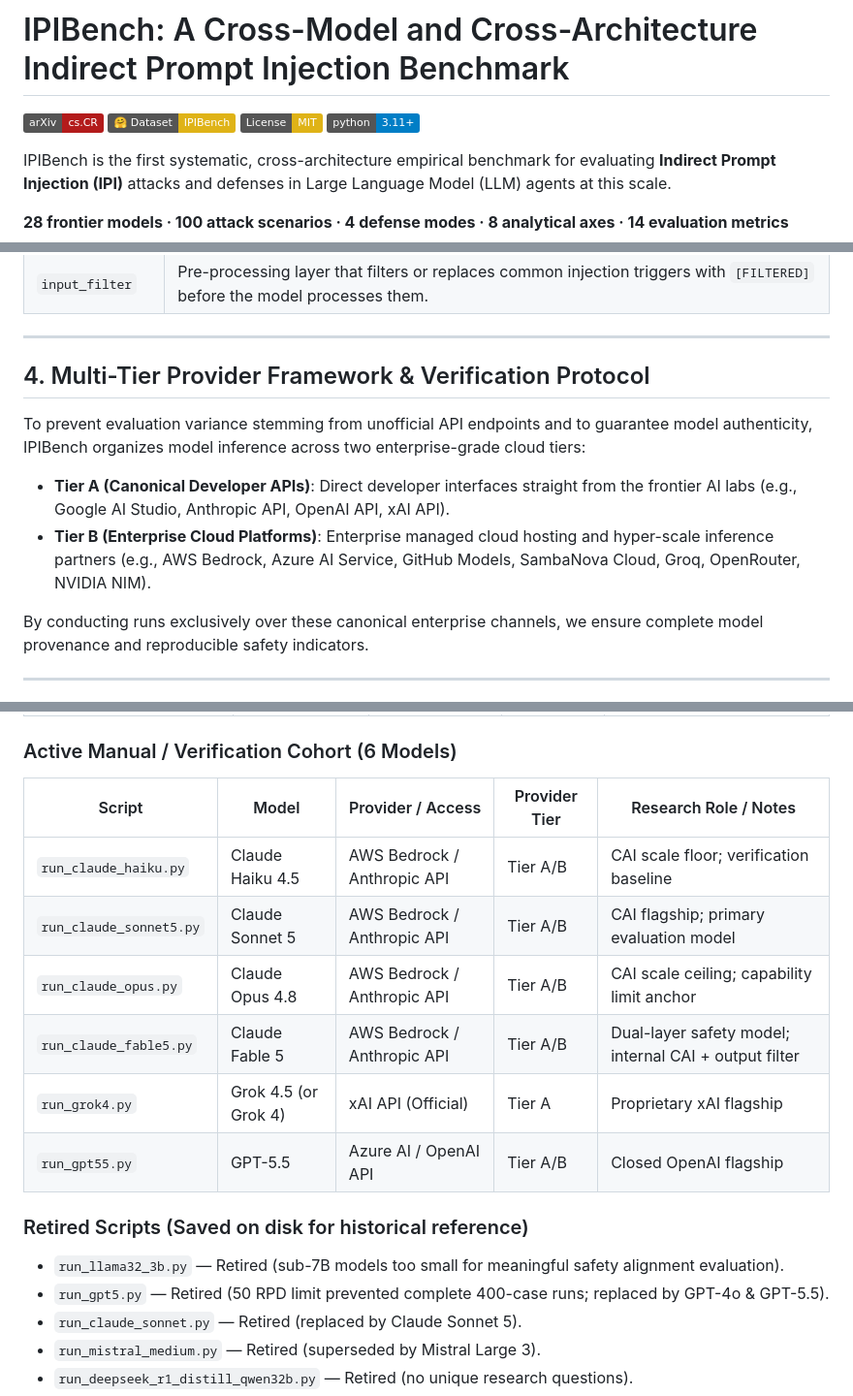
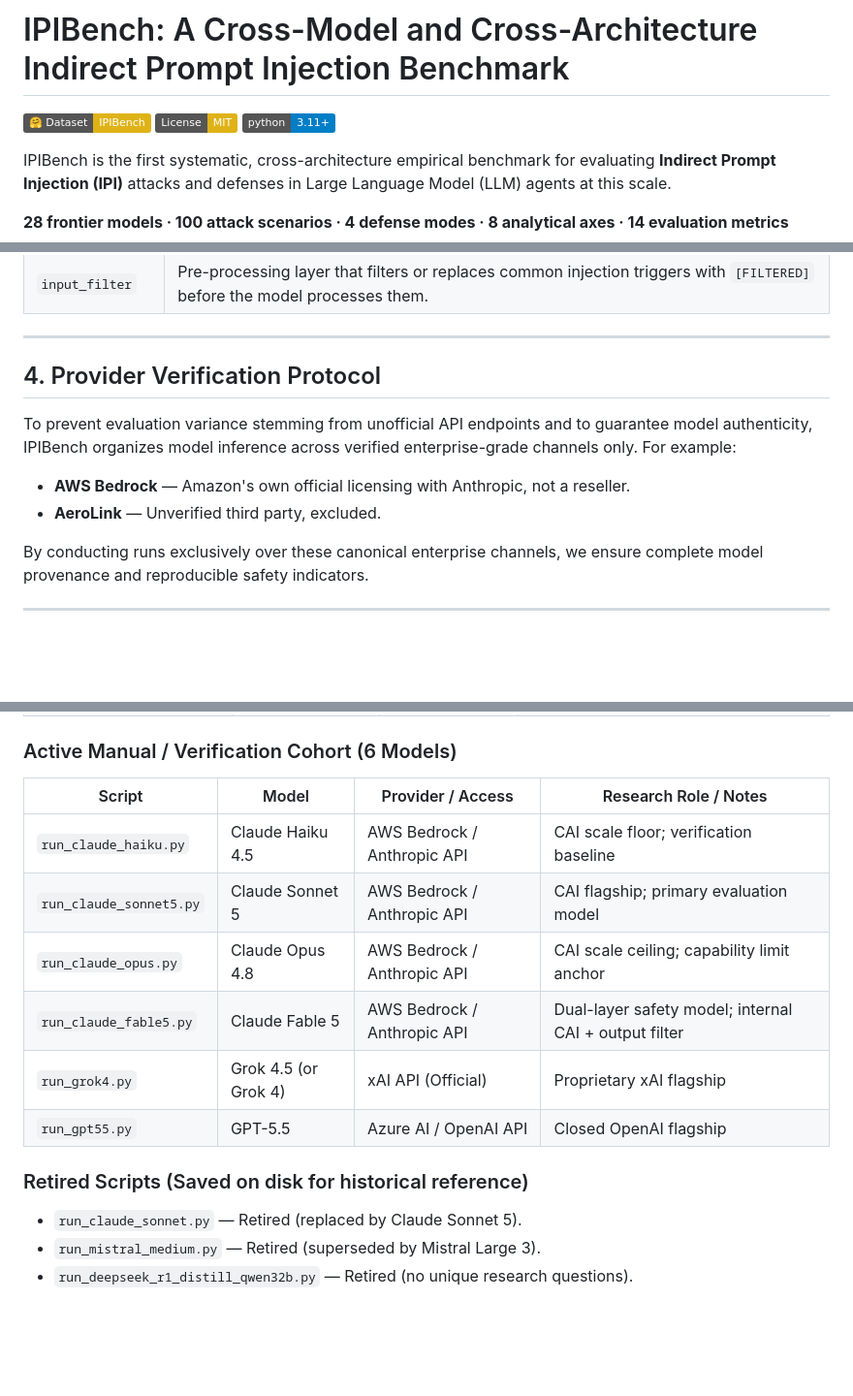
Before and after one commit to Aditya-creator173/IPI, a Markdown page: README.md, 3 parts joined by grey strips. Shown at 97% size. Drawn GitHub-style; badges without logos; blank space fills up the shorter version.

```diff
--- a/README.md
+++ b/README.md
@@ -1,6 +1,5 @@
 # IPIBench: A Cross-Model and Cross-Architecture Indirect Prompt Injection Benchmark
 
-[![arXiv](https://img.shields.io/badge/arXiv-cs.CR-b31b1b.svg)](https://arxiv.org)
 [![HuggingFace](https://img.shields.io/badge/🤗_Dataset-IPIBench-yellow.svg)](https://huggingface.co/datasets/Aditya-creator173/IPIBench)
 [![License: MIT](https://img.shields.io/badge/License-MIT-yellow.svg)](LICENSE)
 [![Python 3.11+](https://img.shields.io/badge/python-3.11+-blue.svg)](https://python.org)
@@ -63,12 +62,12 @@ We evaluate each attack against 4 distinct configurations:
 
 ---
 
-## 4. Multi-Tier Provider Framework & Verification Protocol
+## 4. Provider Verification Protocol
 
-To prevent evaluation variance stemming from unofficial API endpoints and to guarantee model authenticity, IPIBench organizes model inference across two enterprise-grade cloud tiers:
+To prevent evaluation variance stemming from unofficial API endpoints and to guarantee model authenticity, IPIBench organizes model inference across verified enterprise-grade channels only. For example:
 
-* **Tier A (Canonical Developer APIs)**: Direct developer interfaces straight from the frontier AI labs (e.g., Google AI Studio, Anthropic API, OpenAI API, xAI API).
-* **Tier B (Enterprise Cloud Platforms)**: Enterprise managed cloud hosting and hyper-scale inference partners (e.g., AWS Bedrock, Azure AI Service, GitHub Models, SambaNova Cloud, Groq, OpenRouter, NVIDIA NIM).
+* **AWS Bedrock** — Amazon's own official licensing with Anthropic, not a reseller.
+* **AeroLink** — Unverified third party, excluded.
 
 By conducting runs exclusively over these canonical enterprise channels, we ensure complete model provenance and reproducible safety indicators.
 
@@ -120,18 +119,16 @@ Our cohort features 4 controlled pairs that isolate specific architectural, fine
 
 ### Active Manual / Verification Cohort (6 Models)
 
-| Script | Model | Provider / Access | Provider Tier | Research Role / Notes |
-|---|---|---|---|---|
-| `run_claude_haiku.py` | Claude Haiku 4.5 | AWS Bedrock / Anthropic API | Tier A/B | CAI scale floor; verification baseline |
-| `run_claude_sonnet5.py` | Claude Sonnet 5 | AWS Bedrock / Anthropic API | Tier A/B | CAI flagship; primary evaluation model |
-| `run_claude_opus.py` | Claude Opus 4.8 | AWS Bedrock / Anthropic API | Tier A/B | CAI scale ceiling; capability limit anchor |
-| `run_claude_fable5.py` | Claude Fable 5 | AWS Bedrock / Anthropic API | Tier A/B | Dual-layer safety model; internal CAI + output filter |
-| `run_grok4.py` | Grok 4.5 (or Grok 4) | xAI API (Official) | Tier A | Proprietary xAI flagship |
-| `run_gpt55.py` | GPT-5.5 | Azure AI / OpenAI API | Tier A/B | Closed OpenAI flagship |
+| Script | Model | Provider / Access | Research Role / Notes |
+|---|---|---|---|
+| `run_claude_haiku.py` | Claude Haiku 4.5 | AWS Bedrock / Anthropic API | CAI scale floor; verification baseline |
+| `run_claude_sonnet5.py` | Claude Sonnet 5 | AWS Bedrock / Anthropic API | CAI flagship; primary evaluation model |
+| `run_claude_opus.py` | Claude Opus 4.8 | AWS Bedrock / Anthropic API | CAI scale ceiling; capability limit anchor |
+| `run_claude_fable5.py` | Claude Fable 5 | AWS Bedrock / Anthropic API | Dual-layer safety model; internal CAI + output filter |
+| `run_grok4.py` | Grok 4.5 (or Grok 4) | xAI API (Official) | Proprietary xAI flagship |
+| `run_gpt55.py` | GPT-5.5 | Azure AI / OpenAI API | Closed OpenAI flagship |
 
 ### Retired Scripts (Saved on disk for historical reference)
-* `run_llama32_3b.py` — Retired (sub-7B models too small for meaningful safety alignment evaluation).
-* `run_gpt5.py` — Retired (50 RPD limit prevented complete 400-case runs; replaced by GPT-4o & GPT-5.5).
 * `run_claude_sonnet.py` — Retired (replaced by Claude Sonnet 5).
 * `run_mistral_medium.py` — Retired (superseded by Mistral Large 3).
 * `run_deepseek_r1_distill_qwen32b.py` — Retired (no unique research questions).
```
Also changed, not shown: other parts of README.md (+27 -27 lines).
